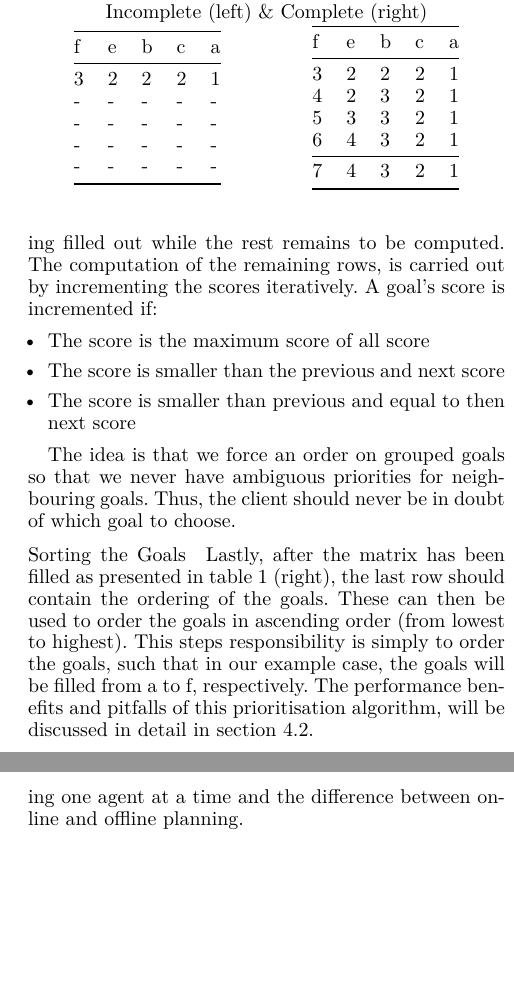
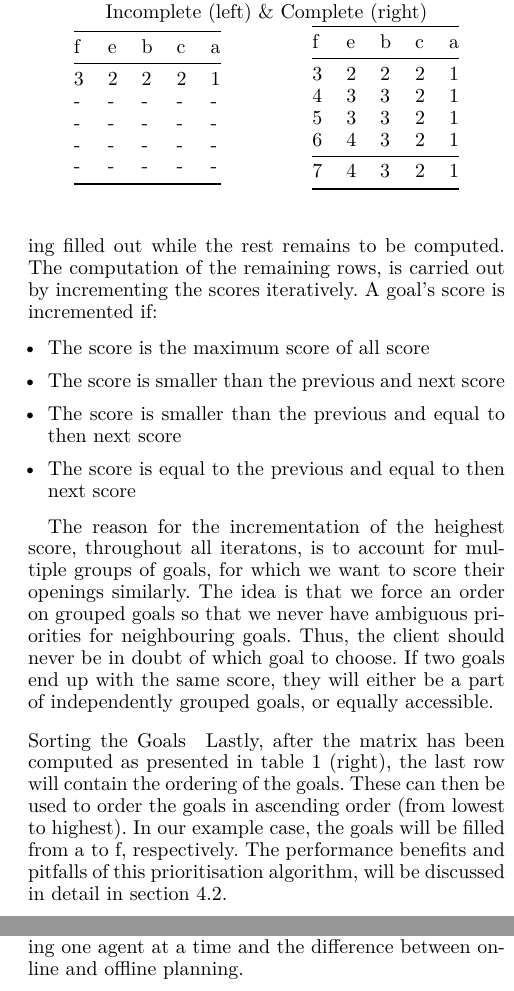
Before and after one commit to Obeyed/AIMAS, a LaTeX paper (project/article/article.tex, which reads project/article/content/methods.tex): two parts of the columns of pages 3 and 6 of 8, joined at a grey line, cut so that both start at the same text, the shorter picture padded with empty space. Compiled offline with XeLaTeX.

Commit message:
added explaition to methos in GP

```diff
--- a/project/article/content/methods.tex
+++ b/project/article/content/methods.tex
@@ -92,7 +92,7 @@ Each column of the matrix will represent a goal cell and the first row holds the
 		\toprule
 		\textbf{f} & \textbf{e} & \textbf{b} & \textbf{c} & \textbf{a} \\ \midrule
 		3          & 2          & 2          & 2          & 1          \\
-		4          & 2          & 3          & 2          & 1          \\
+		4          & 3          & 3          & 2          & 1          \\
 		5          & 3          & 3          & 2          & 1          \\
 		6          & 4          & 3          & 2          & 1          \\ \midrule
 		\textbf{7} & \textbf{4} & \textbf{3} & \textbf{2} & \textbf{1} \\ \bottomrule
@@ -108,16 +108,20 @@ A goal's score is incremented if:
 \begin{itemize}
 \item{The score is the maximum score of all score}
 \item{The score is smaller than the previous and next score }
-\item{The score is smaller than previous and equal to then next score}
+\item{The score is smaller than the previous and equal to then next score}
+\item{The score is equal to the previous and equal to then next score}
 \end{itemize}
 
+The reason for the incrementation of the heighest score, throughout all iteratons, is to account for multiple groups of goals, for which we want to score their openings similarly.
 The idea is that we force an order on grouped goals so that we never have ambiguous priorities for neighbouring goals.
 Thus, the client should never be in doubt of which goal to choose.
+If two goals end up with the same score, they will either be a part of independently grouped goals, or equally accessible.
+
 
 \subsubsection{Sorting the Goals}
-Lastly, after the matrix has been filled as presented in \cref{tab:example_matrix} (right), the last row should contain the ordering of the goals.
+Lastly, after the matrix has been computed as presented in \cref{tab:example_matrix} (right), the last row will contain the ordering of the goals.
 These can then be used to order the goals in ascending order (from lowest to highest).
-This steps responsibility is simply to order the goals, such that in our example case, the goals will be filled from \textbf{a} to \textbf{f}, respectively.
+In our example case, the goals will be filled from \textbf{a} to \textbf{f}, respectively.
 The performance benefits and pitfalls of this prioritisation algorithm, will be discussed in detail in \cref{subsec:disc_goal_ordering}.
 %
 % In levels where goals are grouped independently of other goal groups, the algorithm will allow for some scores to be the same.
```
